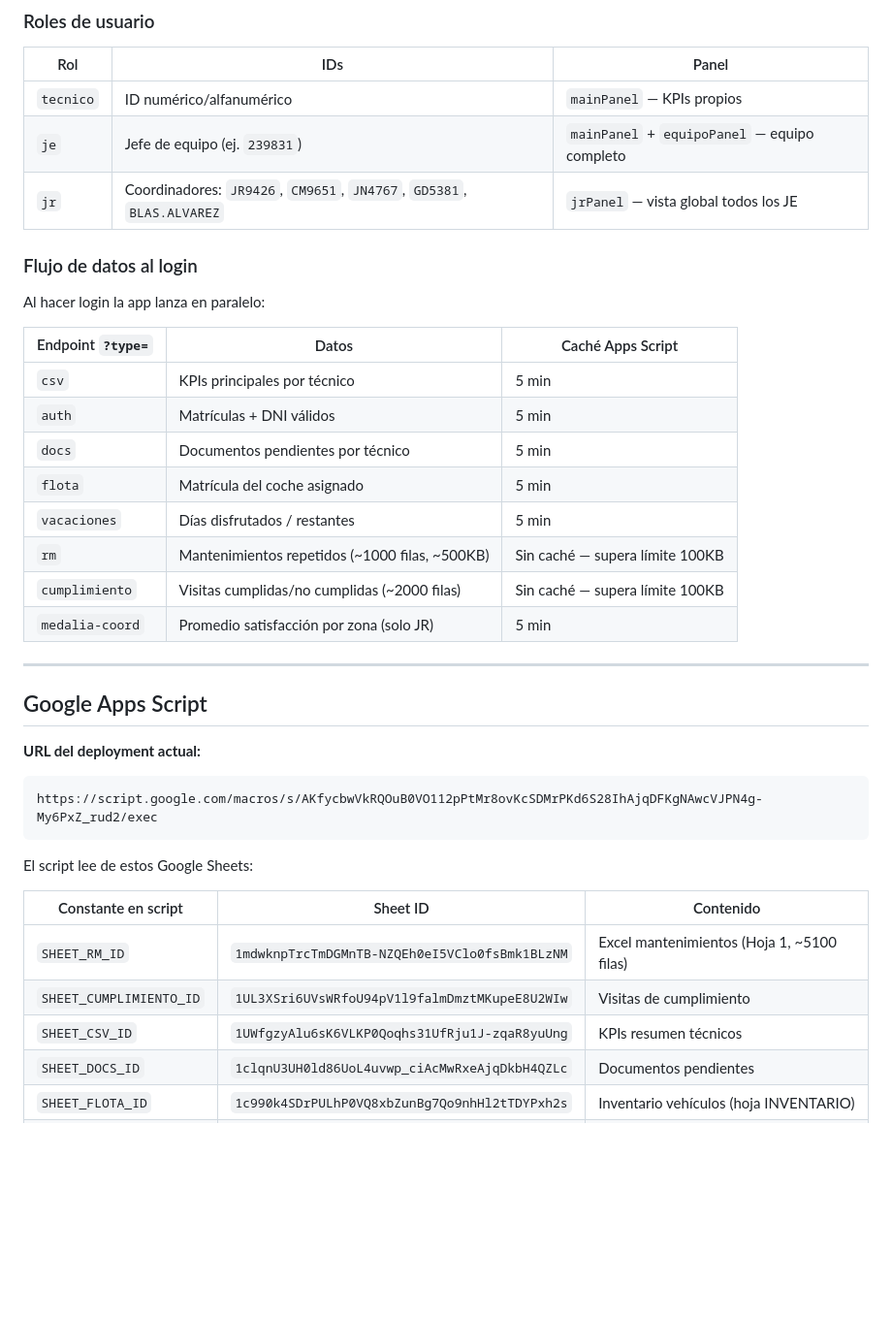
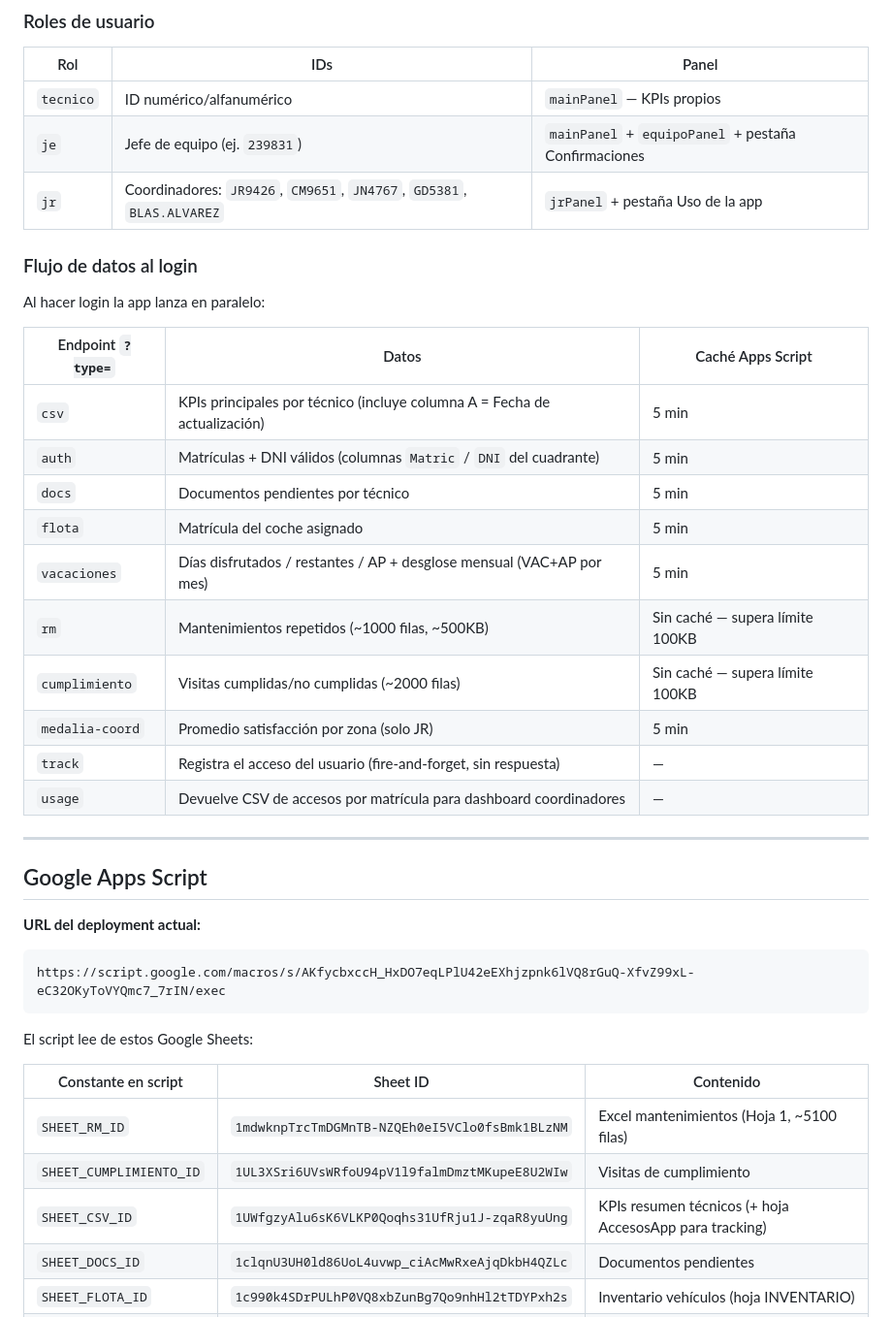
Before and after one commit to AurumBCS/Tecnicos-Aurum, a Markdown page: README.md, the part around one of its changes. Shown at 97% size. Drawn GitHub-style; blank space fills up the shorter version.

````diff
--- a/README.md
+++ b/README.md
@@ -29,8 +29,8 @@ python -m http.server 8080
 | Rol | IDs | Panel |
 |-----|-----|-------|
 | `tecnico` | ID numérico/alfanumérico | `mainPanel` — KPIs propios |
-| `je` | Jefe de equipo (ej. `239831`) | `mainPanel` + `equipoPanel` — equipo completo |
-| `jr` | Coordinadores: `JR9426`, `CM9651`, `JN4767`, `GD5381`, `BLAS.ALVAREZ` | `jrPanel` — vista global todos los JE |
+| `je` | Jefe de equipo (ej. `239831`) | `mainPanel` + `equipoPanel` + pestaña Confirmaciones |
+| `jr` | Coordinadores: `JR9426`, `CM9651`, `JN4767`, `GD5381`, `BLAS.ALVAREZ` | `jrPanel` + pestaña Uso de la app |
 
 ### Flujo de datos al login
 
@@ -38,14 +38,16 @@ Al hacer login la app lanza en paralelo:
 
 | Endpoint `?type=` | Datos | Caché Apps Script |
 |-------------------|-------|-------------------|
-| `csv` | KPIs principales por técnico | 5 min |
-| `auth` | Matrículas + DNI válidos | 5 min |
+| `csv` | KPIs principales por técnico (incluye columna A = Fecha de actualización) | 5 min |
+| `auth` | Matrículas + DNI válidos (columnas `Matric` / `DNI` del cuadrante) | 5 min |
 | `docs` | Documentos pendientes por técnico | 5 min |
 | `flota` | Matrícula del coche asignado | 5 min |
-| `vacaciones` | Días disfrutados / restantes | 5 min |
+| `vacaciones` | Días disfrutados / restantes / AP + desglose mensual (VAC+AP por mes) | 5 min |
 | `rm` | Mantenimientos repetidos (~1000 filas, ~500KB) | Sin caché — supera límite 100KB |
 | `cumplimiento` | Visitas cumplidas/no cumplidas (~2000 filas) | Sin caché — supera límite 100KB |
 | `medalia-coord` | Promedio satisfacción por zona (solo JR) | 5 min |
+| `track` | Registra el acceso del usuario (fire-and-forget, sin respuesta) | — |
+| `usage` | Devuelve CSV de accesos por matrícula para dashboard coordinadores | — |
 
 ---
 
@@ -53,7 +55,7 @@ Al hacer login la app lanza en paralelo:
 
 **URL del deployment actual:**
 ```
-https://script.google.com/macros/s/AKfycbwVkRQOuB0VO112pPtMr8ovKcSDMrPKd6S28IhAjqDFKgNAwcVJPN4g-My6PxZ_rud2/exec
+https://script.google.com/macros/s/AKfycbxccH_HxDO7eqLPlU42eEXhjzpnk6lVQ8rGuQ-XfvZ99xL-eC32OKyToVYQmc7_7rIN/exec
 ```
 
 El script lee de estos Google Sheets:
@@ -62,7 +64,7 @@ El script lee de estos Google Sheets:
 |---------------------|----------|-----------|
 | `SHEET_RM_ID` | `1mdwknpTrcTmDGMnTB-NZQEh0eI5VClo0fsBmk1BLzNM` | Excel mantenimientos (Hoja 1, ~5100 filas) |
 | `SHEET_CUMPLIMIENTO_ID` | `1UL3XSri6UVsWRfoU94pV1l9falmDmztMKupeE8U2WIw` | Visitas de cumplimiento |
-| `SHEET_CSV_ID` | `1UWfgzyAlu6sK6VLKP0Qoqhs31UfRju1J-zqaR8yuUng` | KPIs resumen técnicos |
+| `SHEET_CSV_ID` | `1UWfgzyAlu6sK6VLKP0Qoqhs31UfRju1J-zqaR8yuUng` | KPIs resumen técnicos (+ hoja AccesosApp para tracking) |
 | `SHEET_DOCS_ID` | `1clqnU3UH0ld86UoL4uvwp_ciAcMwRxeAjqDkbH4QZLc` | Documentos pendientes |
 | `SHEET_FLOTA_ID` | `1c990k4SDrPULhP0VQ8xbZunBg7Qo9nhHl2tTDYPxh2s` | Inventario vehículos (hoja INVENTARIO) |
 | `SHEET_MEDALIA_ID` | `1_EVdRTQPwpMjg9PiJzsbq2_-OgDqBwmZof-cCO1iwoA` | Encuestas de satisfacción |
````
Also changed, not shown: other parts of README.md (+94 -35 lines).
